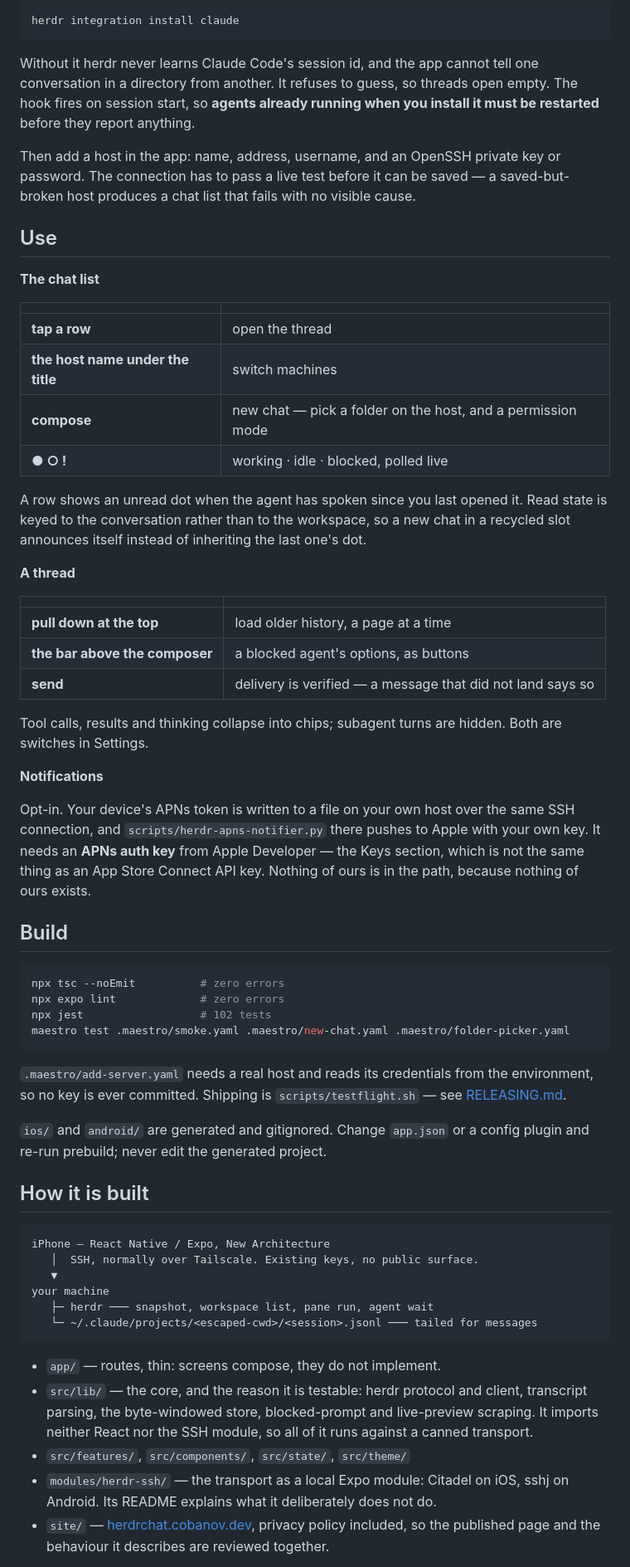
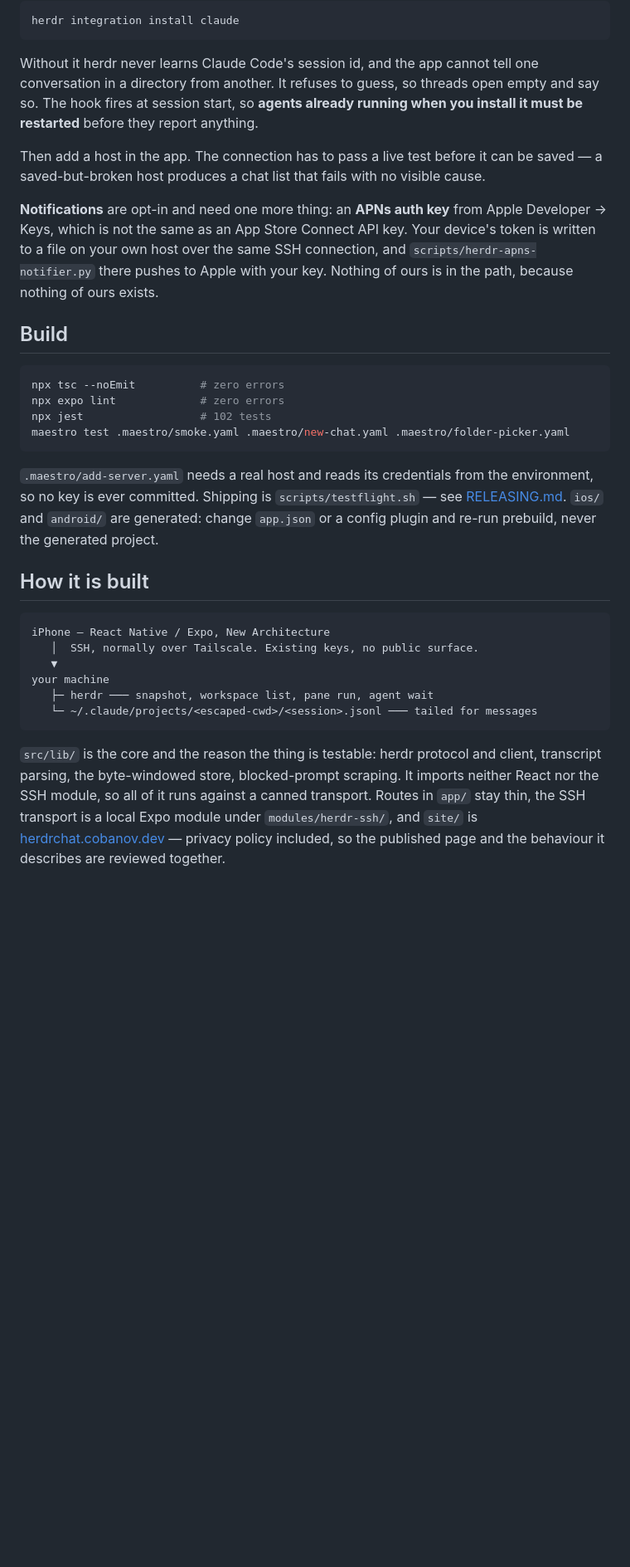
Before and after one commit to cobanov/herdrchat, a Markdown page: README.md, the part around one of its changes. Shown at 83% size. Drawn GitHub-style; blank space fills up the shorter version.

````diff
--- a/README.md
+++ b/README.md
@@ -74,47 +72,18 @@ herdr integration install claude
 
 Without it herdr never learns Claude Code's session id, and the app cannot tell
 one conversation in a directory from another. It refuses to guess, so threads
-open empty. The hook fires on session start, so **agents already running when
-you install it must be restarted** before they report anything.
+open empty and say so. The hook fires at session start, so **agents already
+running when you install it must be restarted** before they report anything.
 
-Then add a host in the app: name, address, username, and an OpenSSH private key
-or password. The connection has to pass a live test before it can be saved — a
-saved-but-broken host produces a chat list that fails with no visible cause.
+Then add a host in the app. The connection has to pass a live test before it can
+be saved — a saved-but-broken host produces a chat list that fails with no
+visible cause.
 
-## Use
-
-**The chat list**
-
-| | |
-|---|---|
-| **tap a row** | open the thread |
-| **the host name under the title** | switch machines |
-| **compose** | new chat — pick a folder on the host, and a permission mode |
-| **● ○ !** | working · idle · blocked, polled live |
-
-A row shows an unread dot when the agent has spoken since you last opened it.
-Read state is keyed to the conversation rather than to the workspace, so a new
-chat in a recycled slot announces itself instead of inheriting the last one's
-dot.
-
-**A thread**
-
-| | |
-|---|---|
-| **pull down at the top** | load older history, a page at a time |
-| **the bar above the composer** | a blocked agent's options, as buttons |
-| **send** | delivery is verified — a message that did not land says so |
-
-Tool calls, results and thinking collapse into chips; subagent turns are hidden.
-Both are switches in Settings.
-
-**Notifications**
-
-Opt-in. Your device's APNs token is written to a file on your own host over the
-same SSH connection, and `scripts/herdr-apns-notifier.py` there pushes to Apple
-with your own key. It needs an **APNs auth key** from Apple Developer — the Keys
-section, which is not the same thing as an App Store Connect API key. Nothing of
-ours is in the path, because nothing of ours exists.
+**Notifications** are opt-in and need one more thing: an **APNs auth key** from
+Apple Developer → Keys, which is not the same as an App Store Connect API key.
+Your device's token is written to a file on your own host over the same SSH
+connection, and `scripts/herdr-apns-notifier.py` there pushes to Apple with your
+key. Nothing of ours is in the path, because nothing of ours exists.
 
 ## Build
 
@@ -127,10 +96,8 @@ maestro test .maestro/smoke.yaml .maestro/new-chat.yaml .maestro/folder-picker.y
 
 `.maestro/add-server.yaml` needs a real host and reads its credentials from the
 environment, so no key is ever committed. Shipping is `scripts/testflight.sh` —
-see [RELEASING.md](RELEASING.md).
-
-`ios/` and `android/` are generated and gitignored. Change `app.json` or a config
-plugin and re-run prebuild; never edit the generated project.
+see [RELEASING.md](RELEASING.md). `ios/` and `android/` are generated: change
+`app.json` or a config plugin and re-run prebuild, never the generated project.
 
 ## How it is built
 
@@ -143,14 +110,11 @@ your machine
    └─ ~/.claude/projects/<escaped-cwd>/<session>.jsonl ─── tailed for messages
 ```
 
-- `app/` — routes, thin: screens compose, they do not implement.
-- `src/lib/` — the core, and the reason it is testable: herdr protocol and
-  client, transcript parsing, the byte-windowed store, blocked-prompt and
-  live-preview scraping. It imports neither React nor the SSH module, so all of
-  it runs against a canned transport.
-- `src/features/`, `src/components/`, `src/state/`, `src/theme/`
-- `modules/herdr-ssh/` — the transport as a local Expo module: Citadel on iOS,
-  sshj on Android. Its README explains what it deliberately does not do.
-- `site/` — [herdrchat.cobanov.dev][site], privacy policy included, so the
-  published page and the behaviour it describes are reviewed together.
+`src/lib/` is the core and the reason the thing is testable: herdr protocol and
+client, transcript parsing, the byte-windowed store, blocked-prompt scraping. It
+imports neither React nor the SSH module, so all of it runs against a canned
+transport. Routes in `app/` stay thin, the SSH transport is a local Expo module
+under `modules/herdr-ssh/`, and `site/` is [herdrchat.cobanov.dev][site] —
+privacy policy included, so the published page and the behaviour it describes
+are reviewed together.
 
````
Also changed, not shown: other parts of README.md (+17 -26 lines).
